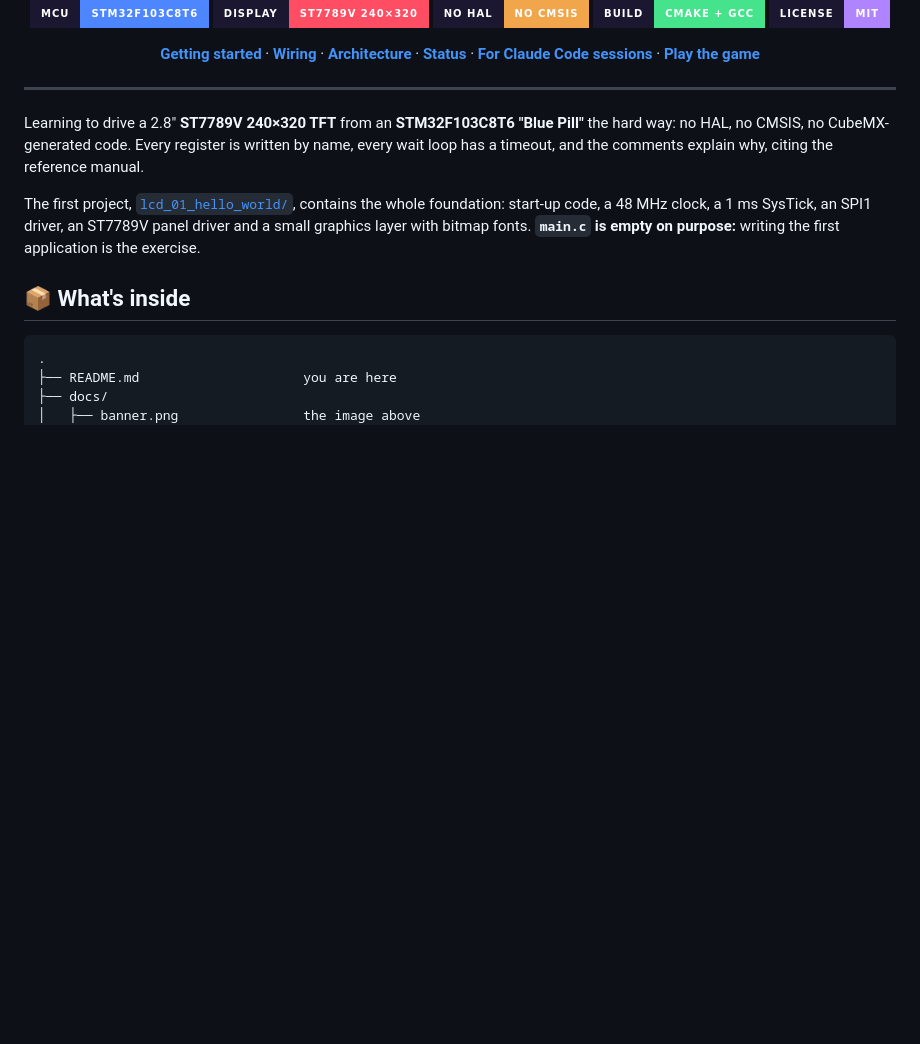
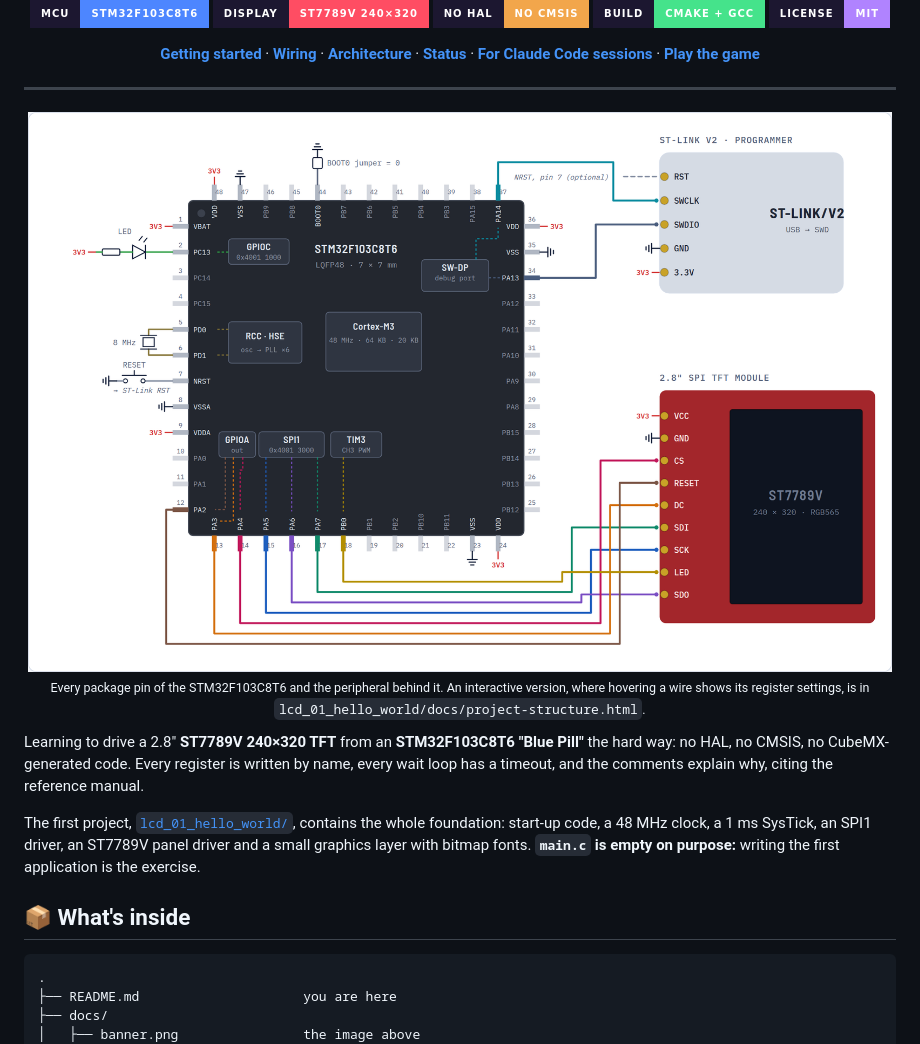
Before and after one commit to Emersonandrey11/BluePill_ST7789V_240x320_TFT, a Markdown page: README.md, the part around the change. GitHub-like rendering; pictures changed too: docs/wiring-light.png (added); badges without logos; blank space fills up the shorter version.

Commit message:
Show the pin-level wiring diagram at the top of the README
docs/wiring-light.png and docs/wiring-dark.png are renders of the
interactive diagram in lcd_01_hello_world/docs/project-structure.html;
a <picture> element picks the one matching the reader's GitHub theme.

Co-Authored-By: Claude Opus 5.5 <noreply@anthropic.com>

```diff
--- a/README.md
+++ b/README.md
@@ -20,6 +20,15 @@
 </p>
 
 ---
+
+<p align="center">
+  <picture>
+    <source media="(prefers-color-scheme: dark)" srcset="docs/wiring-dark.png">
+    <img src="docs/wiring-light.png" alt="Wiring diagram: the STM32F103C8T6 LQFP48 package with SPI1, GPIOA, TIM3, GPIOC, RCC and the debug port drawn inside it, wired pin by pin to the ST7789V TFT module and the ST-Link V2" width="100%">
+  </picture>
+  <br>
+  <sub>Every package pin of the STM32F103C8T6 and the peripheral behind it. An interactive version, where hovering a wire shows its register settings, is in <code>lcd_01_hello_world/docs/project-structure.html</code>.</sub>
+</p>
 
 Learning to drive a 2.8" **ST7789V 240×320 TFT** from an **STM32F103C8T6 "Blue Pill"** the hard way: no HAL, no CMSIS, no CubeMX-generated code. Every register is written by name, every wait loop has a timeout, and the comments explain why, citing the reference manual.
 
```
Also changed, not shown: docs/wiring-dark.png (added).
